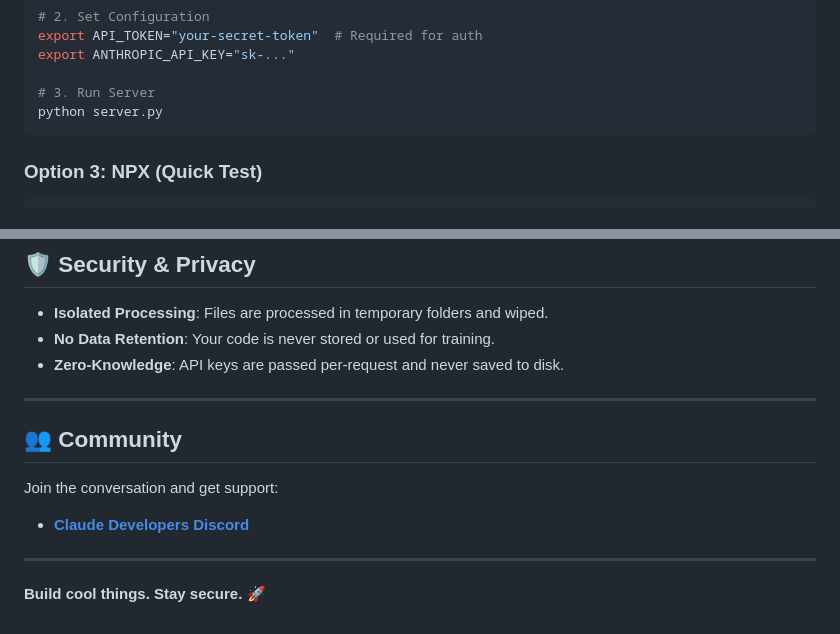
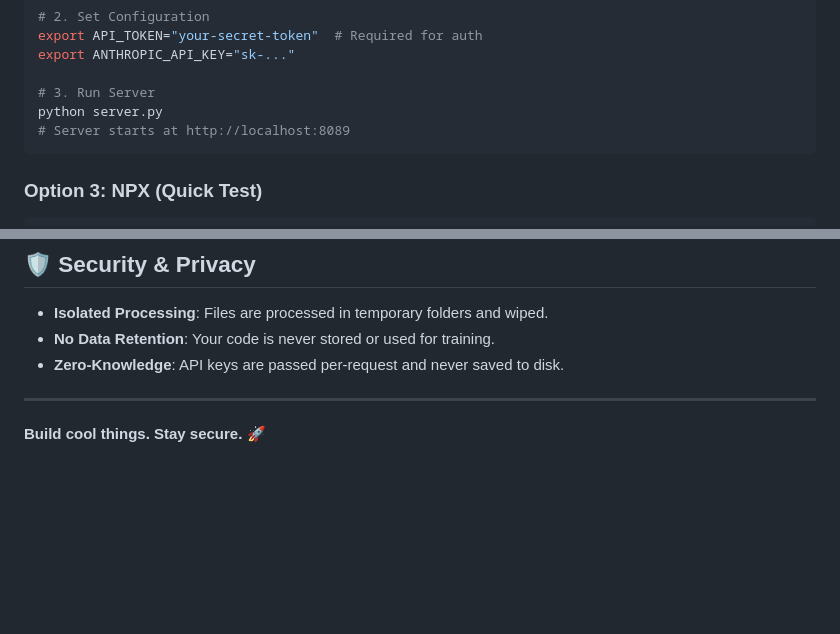
Before and after one commit to zakky8/claude-security-reviewer-v2, a Markdown page: README.md, 2 parts joined by grey strips. Rendered like a GitHub page; blank space fills up the shorter version.

Commit message:
Docs: Remove Community section and clarify default port (8089)

````diff
--- a/README.md
+++ b/README.md
@@ -56,6 +56,7 @@ export ANTHROPIC_API_KEY="sk-..."
 
 # 3. Run Server
 python server.py
+# Server starts at http://localhost:8089
 ```
 
 ### Option 3: NPX (Quick Test)
@@ -127,9 +128,5 @@ Detailed documentation is available in the repository:
 
 ---
 
-## 👥 Community
-Join the conversation and get support:
-- **[Claude Developers Discord](https://anthropic.com/discord)**
 
----
 **Build cool things. Stay secure.** 🚀
````
